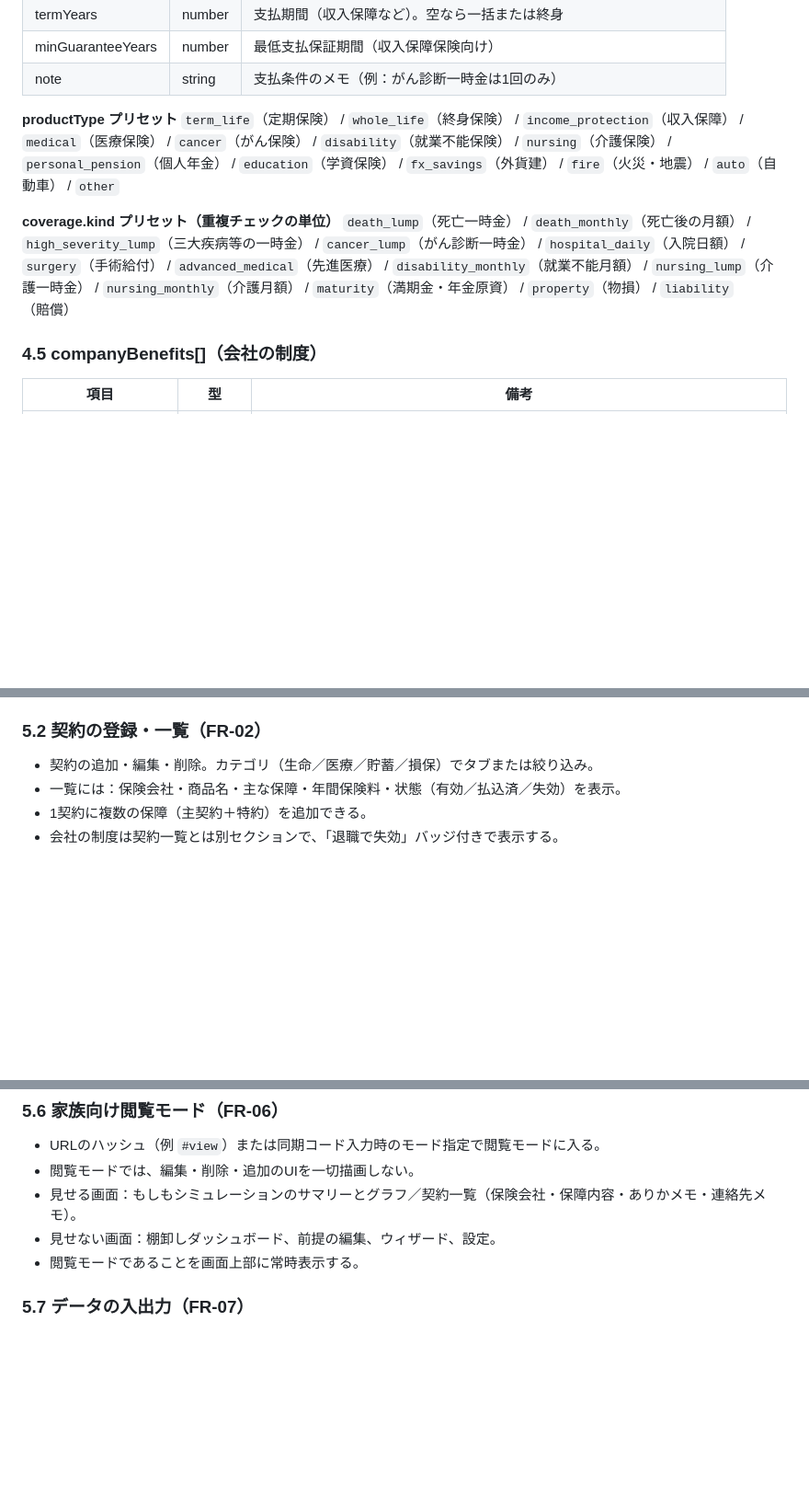
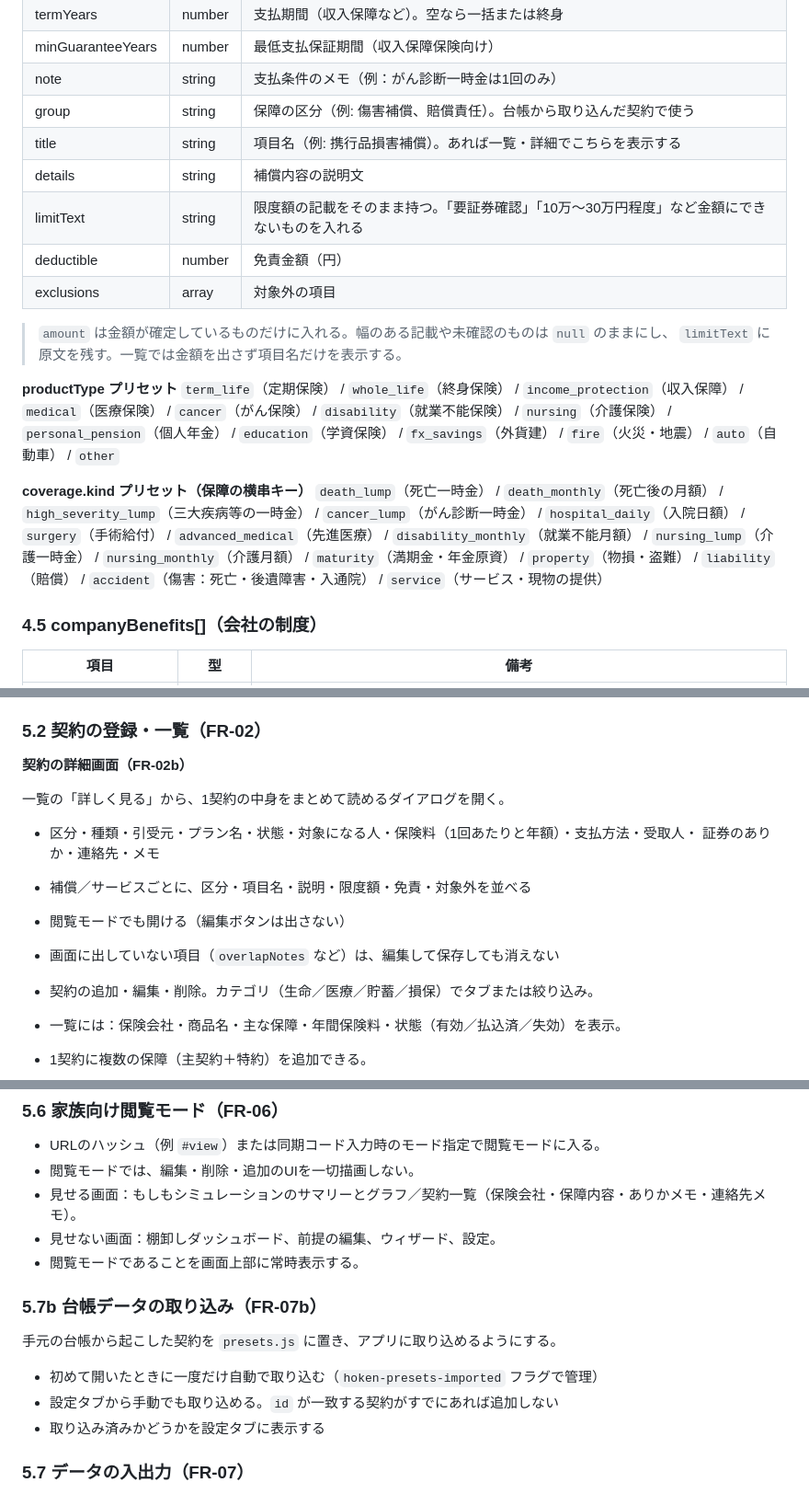
Before and after one commit to 19tmnr89-design/heart-salon, a Markdown page: hoken/REQUIREMENTS.md, 3 parts joined by grey strips. Shown at 92% size. Drawn GitHub-style; blank space fills up the shorter version.

```diff
--- a/hoken/REQUIREMENTS.md
+++ b/hoken/REQUIREMENTS.md
@@ -198,17 +201,27 @@
 | termYears | number | 支払期間（収入保障など）。空なら一括または終身 |
 | minGuaranteeYears | number | 最低支払保証期間（収入保障保険向け） |
 | note | string | 支払条件のメモ（例：がん診断一時金は1回のみ） |
+| group | string | 保障の区分（例: 傷害補償、賠償責任）。台帳から取り込んだ契約で使う |
+| title | string | 項目名（例: 携行品損害補償）。あれば一覧・詳細でこちらを表示する |
+| details | string | 補償内容の説明文 |
+| limitText | string | 限度額の記載をそのまま持つ。「要証券確認」「10万〜30万円程度」など金額にできないものを入れる |
+| deductible | number | 免責金額（円） |
+| exclusions | array | 対象外の項目 |
+
+> `amount` は金額が確定しているものだけに入れる。幅のある記載や未確認のものは `null` のままにし、
+> `limitText` に原文を残す。一覧では金額を出さず項目名だけを表示する。
 
 **productType プリセット**
 `term_life`（定期保険） / `whole_life`（終身保険） / `income_protection`（収入保障） / `medical`（医療保険） /
 `cancer`（がん保険） / `disability`（就業不能保険） / `nursing`（介護保険） / `personal_pension`（個人年金） /
 `education`（学資保険） / `fx_savings`（外貨建） / `fire`（火災・地震） / `auto`（自動車） / `other`
 
-**coverage.kind プリセット（重複チェックの単位）**
+**coverage.kind プリセット（保障の横串キー）**
 `death_lump`（死亡一時金） / `death_monthly`（死亡後の月額） / `high_severity_lump`（三大疾病等の一時金） /
 `cancer_lump`（がん診断一時金） / `hospital_daily`（入院日額） / `surgery`（手術給付） /
 `advanced_medical`（先進医療） / `disability_monthly`（就業不能月額） / `nursing_lump`（介護一時金） /
-`nursing_monthly`（介護月額） / `maturity`（満期金・年金原資） / `property`（物損） / `liability`（賠償）
+`nursing_monthly`（介護月額） / `maturity`（満期金・年金原資） / `property`（物損・盗難） / `liability`（賠償） /
+`accident`（傷害：死亡・後遺障害・入通院） / `service`（サービス・現物の提供）
 
 ### 4.5 companyBenefits[]（会社の制度）
 
@@ -299,6 +312,17 @@
 
 ### 5.2 契約の登録・一覧（FR-02）
 
+**契約の詳細画面（FR-02b）**
+
+一覧の「詳しく見る」から、1契約の中身をまとめて読めるダイアログを開く。
+
+- 区分・種類・引受元・プラン名・状態・対象になる人・保険料（1回あたりと年額）・支払方法・受取人・
+  証券のありか・連絡先・メモ
+- 補償／サービスごとに、区分・項目名・説明・限度額・免責・対象外を並べる
+- 閲覧モードでも開ける（編集ボタンは出さない）
+- 画面に出していない項目（`overlapNotes` など）は、編集して保存しても消えない
+
+
 - 契約の追加・編集・削除。カテゴリ（生命／医療／貯蓄／損保）でタブまたは絞り込み。
 - 一覧には：保険会社・商品名・主な保障・年間保険料・状態（有効／払込済／失効）を表示。
 - 1契約に複数の保障（主契約＋特約）を追加できる。
@@ -343,6 +367,14 @@ MVPは**死亡ケースのみ**。ケース選択UIは最初から置き、就
 - 見せる画面：もしもシミュレーションのサマリーとグラフ／契約一覧（保険会社・保障内容・ありかメモ・連絡先メモ）。
 - 見せない画面：棚卸しダッシュボード、前提の編集、ウィザード、設定。
 - 閲覧モードであることを画面上部に常時表示する。
+
+### 5.7b 台帳データの取り込み（FR-07b）
+
+手元の台帳から起こした契約を `presets.js` に置き、アプリに取り込めるようにする。
+
+- 初めて開いたときに一度だけ自動で取り込む（`hoken-presets-imported` フラグで管理）
+- 設定タブから手動でも取り込める。`id` が一致する契約がすでにあれば追加しない
+- 取り込み済みかどうかを設定タブに表示する
 
 ### 5.7 データの入出力（FR-07）
 
```
Also changed, not shown: other parts of hoken/REQUIREMENTS.md (+4 -1 lines), hoken/README.md (+22 -2 lines).
